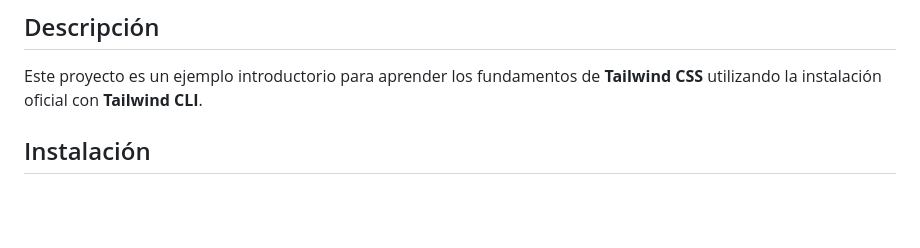
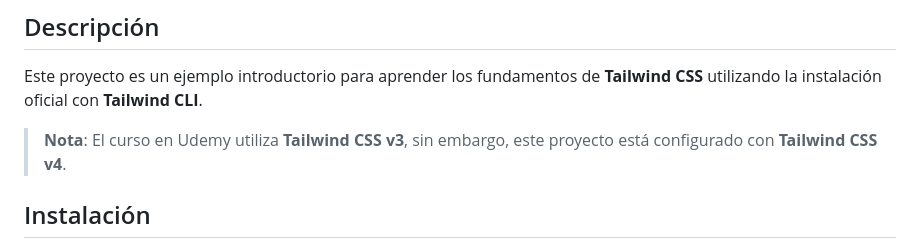
Before and after one commit to mjriveraknowmad/curso-inicio-tailwindcss, a Markdown page: README.md, the part around the change. Drawn GitHub-style; blank space fills up the shorter version.

Commit message:
feat: aclaración de versión del proyecto vs versión del curso

```diff
--- a/README.md
+++ b/README.md
@@ -5,6 +5,8 @@ Proyecto educativo siguiendo el [Curso Definitivo de Tailwind CSS](https://www.u
 ## Descripción
 
 Este proyecto es un ejemplo introductorio para aprender los fundamentos de **Tailwind CSS** utilizando la instalación oficial con **Tailwind CLI**.
+
+> **Nota**: El curso en Udemy utiliza **Tailwind CSS v3**, sin embargo, este proyecto está configurado con **Tailwind CSS v4**.
 
 ## Instalación
 
```
